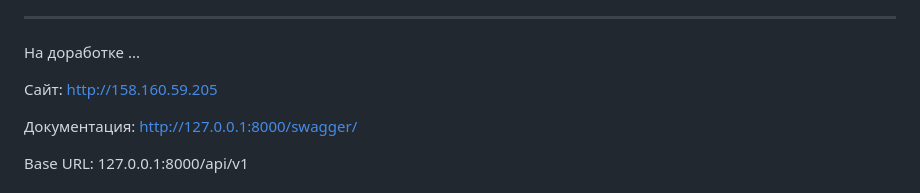
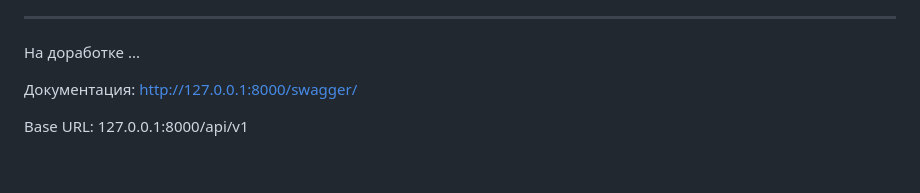
Before and after one commit to SergeyK1983/Internship, a Markdown page: README.md, the part around the change. Drawn GitHub-style; blank space fills up the shorter version.

```diff
--- a/README.md
+++ b/README.md
@@ -14,7 +14,7 @@
 
 На доработке ...
 
-Сайт: http://158.160.59.205
+
 
 Документация: http://127.0.0.1:8000/swagger/
 
```
